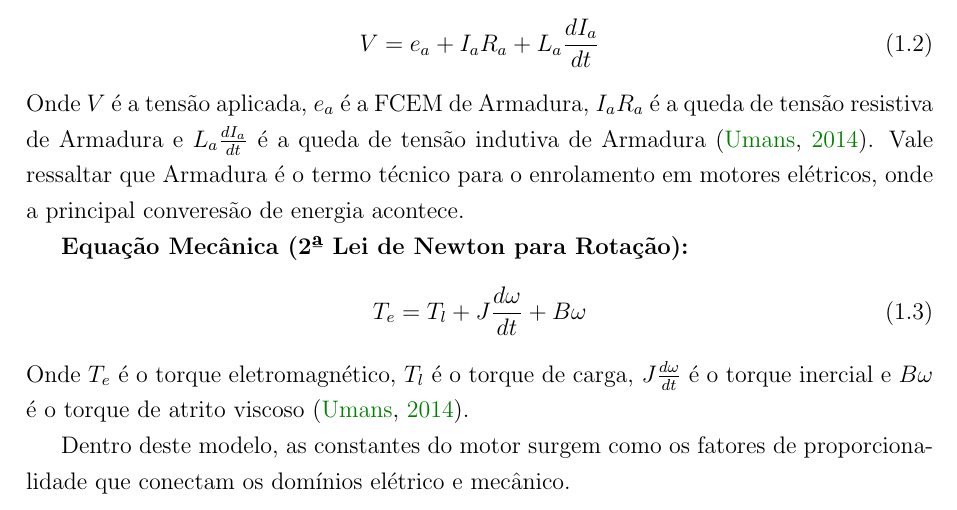
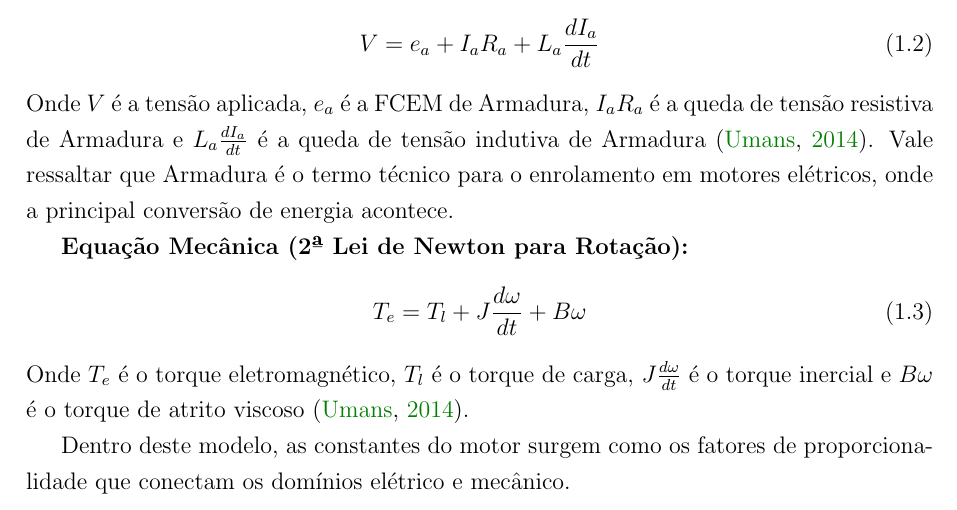
Before and after one commit to enzolfernandes/esp32-bldc-esc, a LaTeX thesis (main.tex): part of page 10 of 30, cut so that both start at the same text. Compiled offline with pdfLaTeX.

Commit message:
Corrige erro de digitação na descrição da tensão aplicada em motores elétricos.

```diff
--- a/main.tex
+++ b/main.tex
@@ -197,7 +197,7 @@ Os princípios de Lorentz e Faraday são sintetizados em um modelo matemático q
 \begin{equation}
     V = e_a + I_a R_a + L_a \frac{dI_a}{dt}
 \end{equation}
-Onde $V$ é a tensão aplicada, $e_a$ é a FCEM de Armadura, $I_a R_a$ é a queda de tensão resistiva de Armadura e $L_a \frac{dI_a}{dt}$ é a queda de tensão indutiva de Armadura \parencite{maquinasEletricasFitzgerald}. Vale ressaltar que Armadura é o termo técnico para o enrolamento em motores elétricos, onde a principal converesão de energia acontece.
+Onde $V$ é a tensão aplicada, $e_a$ é a FCEM de Armadura, $I_a R_a$ é a queda de tensão resistiva de Armadura e $L_a \frac{dI_a}{dt}$ é a queda de tensão indutiva de Armadura \parencite{maquinasEletricasFitzgerald}. Vale ressaltar que Armadura é o termo técnico para o enrolamento em motores elétricos, onde a principal conversão de energia acontece.
 
 \textbf{Equação Mecânica (2ª Lei de Newton para Rotação):}
 \begin{equation}
```
